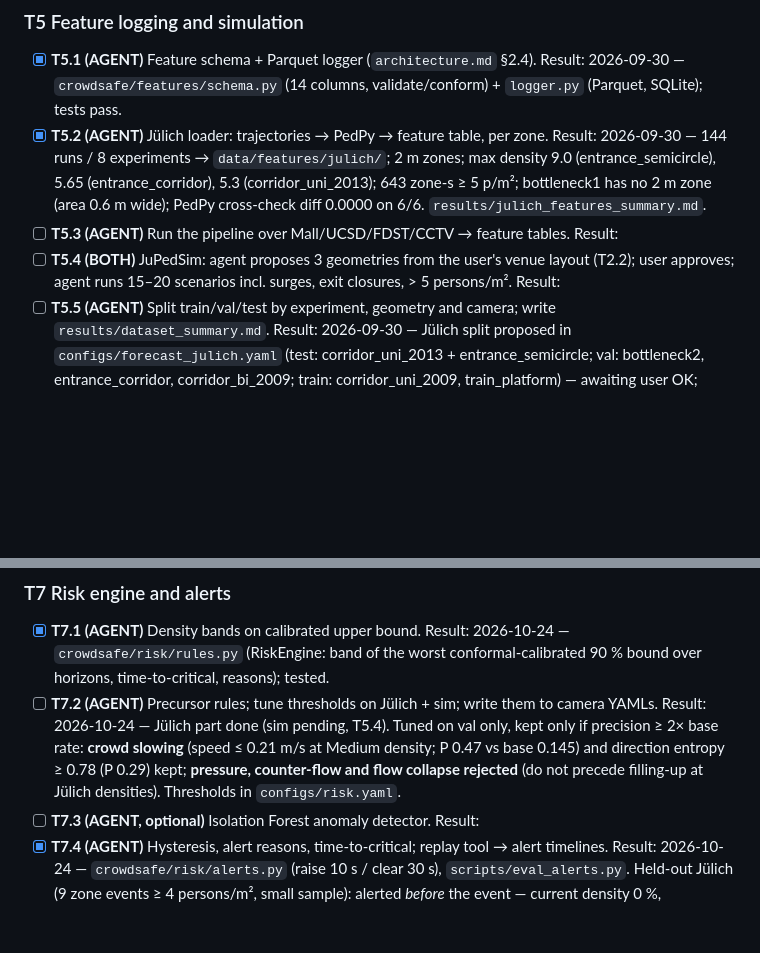
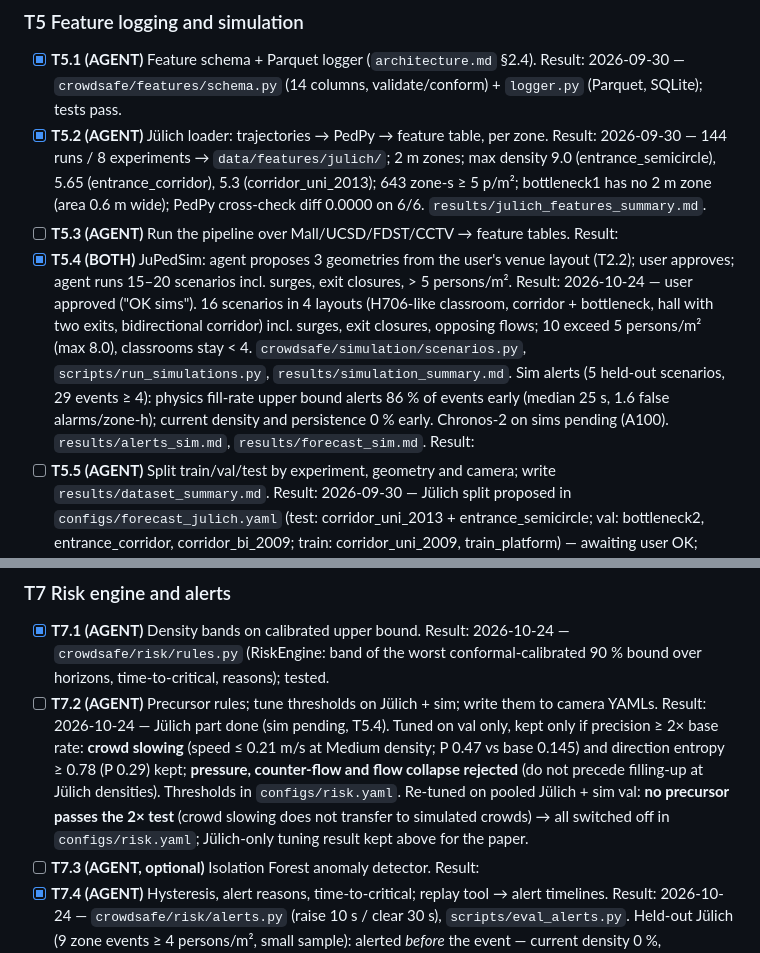
Before and after one commit to shubhendra1101/crowdPrediction, a Markdown page: task.md, 2 parts joined by grey strips. GitHub-like rendering; blank space fills up the shorter version.

Commit message:
task.md: T5.4 and T7.2 results
Co-Authored-By: Claude Opus 5.5 <noreply@anthropic.com>

```diff
--- a/task.md
+++ b/task.md
@@ -103,7 +103,8 @@ Source of truth for what to do next. The agent ticks tasks and writes the real r
   Result: 2026-09-30 — 144 runs / 8 experiments → `data/features/julich/`; 2 m zones; max density 9.0 (entrance_semicircle), 5.65 (entrance_corridor), 5.3 (corridor_uni_2013); 643 zone-s ≥ 5 p/m²; bottleneck1 has no 2 m zone (area 0.6 m wide); PedPy cross-check diff 0.0000 on 6/6. `results/julich_features_summary.md`.
 - [ ] **T5.3 (AGENT)** Run the pipeline over Mall/UCSD/FDST/CCTV → feature tables.
   Result:
-- [ ] **T5.4 (BOTH)** JuPedSim: agent proposes 3 geometries from the user's venue layout (T2.2); user approves; agent runs 15–20 scenarios incl. surges, exit closures, > 5 persons/m².
+- [x] **T5.4 (BOTH)** JuPedSim: agent proposes 3 geometries from the user's venue layout (T2.2); user approves; agent runs 15–20 scenarios incl. surges, exit closures, > 5 persons/m².
+  Result: 2026-10-24 — user approved ("OK sims"). 16 scenarios in 4 layouts (H706-like classroom, corridor + bottleneck, hall with two exits, bidirectional corridor) incl. surges, exit closures, opposing flows; 10 exceed 5 persons/m² (max 8.0), classrooms stay < 4. `crowdsafe/simulation/scenarios.py`, `scripts/run_simulations.py`, `results/simulation_summary.md`. Sim alerts (5 held-out scenarios, 29 events ≥ 4): physics fill-rate upper bound alerts 86 % of events early (median 25 s, 1.6 false alarms/zone-h); current density and persistence 0 % early. Chronos-2 on sims pending (A100). `results/alerts_sim.md`, `results/forecast_sim.md`.
   Result:
 - [ ] **T5.5 (AGENT)** Split train/val/test by experiment, geometry and camera; write `results/dataset_summary.md`.
   Result: 2026-09-30 — Jülich split proposed in `configs/forecast_julich.yaml` (test: corridor_uni_2013 + entrance_semicircle; val: bottleneck2, entrance_corridor, corridor_bi_2009; train: corridor_uni_2009, train_platform) — awaiting user OK; sim/CCTV splits later.
@@ -136,7 +137,7 @@ Source of truth for what to do next. The agent ticks tasks and writes the real r
 - [x] **T7.1 (AGENT)** Density bands on calibrated upper bound.
   Result: 2026-10-24 — `crowdsafe/risk/rules.py` (RiskEngine: band of the worst conformal-calibrated 90 % bound over horizons, time-to-critical, reasons); tested.
 - [ ] **T7.2 (AGENT)** Precursor rules; tune thresholds on Jülich + sim; write them to camera YAMLs.
-  Result: 2026-10-24 — Jülich part done (sim pending, T5.4). Tuned on val only, kept only if precision ≥ 2× base rate: **crowd slowing** (speed ≤ 0.21 m/s at Medium density; P 0.47 vs base 0.145) and direction entropy ≥ 0.78 (P 0.29) kept; **pressure, counter-flow and flow collapse rejected** (do not precede filling-up at Jülich densities). Thresholds in `configs/risk.yaml`.
+  Result: 2026-10-24 — Jülich part done (sim pending, T5.4). Tuned on val only, kept only if precision ≥ 2× base rate: **crowd slowing** (speed ≤ 0.21 m/s at Medium density; P 0.47 vs base 0.145) and direction entropy ≥ 0.78 (P 0.29) kept; **pressure, counter-flow and flow collapse rejected** (do not precede filling-up at Jülich densities). Thresholds in `configs/risk.yaml`. Re-tuned on pooled Jülich + sim val: **no precursor passes the 2× test** (crowd slowing does not transfer to simulated crowds) → all switched off in `configs/risk.yaml`; Jülich-only tuning result kept above for the paper.
 - [ ] **T7.3 (AGENT, optional)** Isolation Forest anomaly detector.
   Result:
 - [x] **T7.4 (AGENT)** Hysteresis, alert reasons, time-to-critical; replay tool → alert timelines.
```
